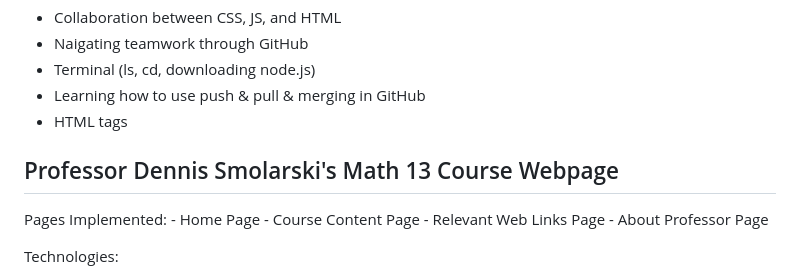
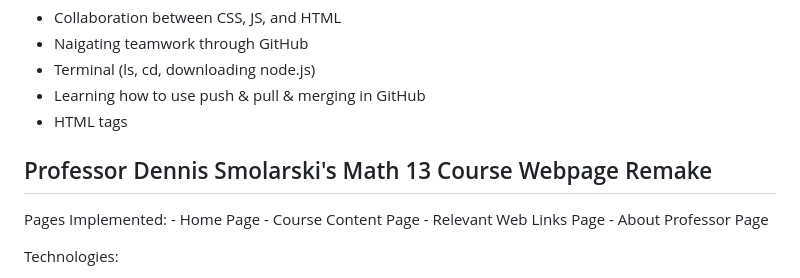
Before and after one commit to waverie/csen60, a Markdown page: week10/projects.md, the part around the change. Rendered like a GitHub page.

Commit message:
Extra additions to projects.md notes

```diff
--- a/week10/projects.md
+++ b/week10/projects.md
@@ -243,7 +243,7 @@ Key Learnings:
 - Learning how to use push & pull & merging in GitHub
 - HTML tags
 
-## Professor Dennis Smolarski's Math 13 Course Webpage
+## Professor Dennis Smolarski's Math 13 Course Webpage Remake
 
 Pages Implemented:
     - Home Page
```
